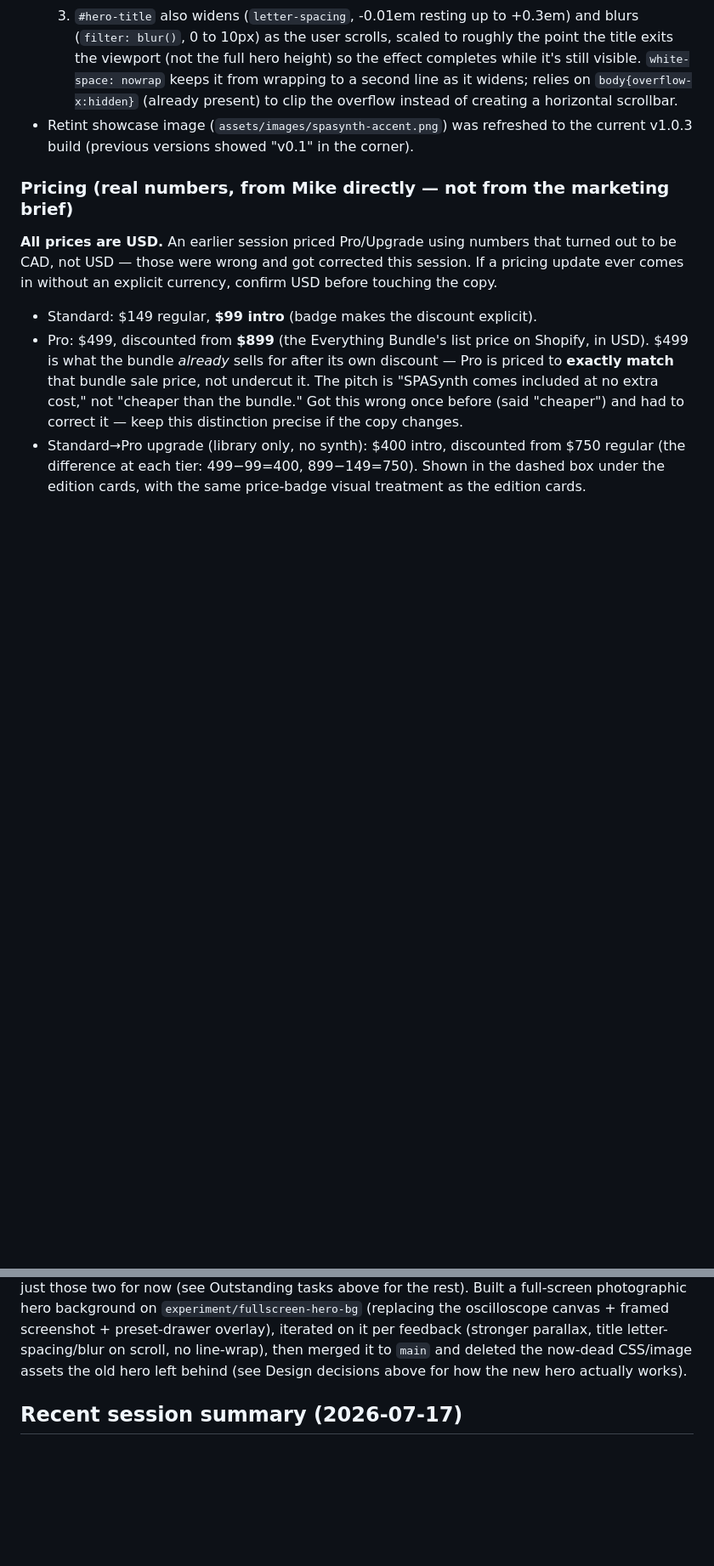
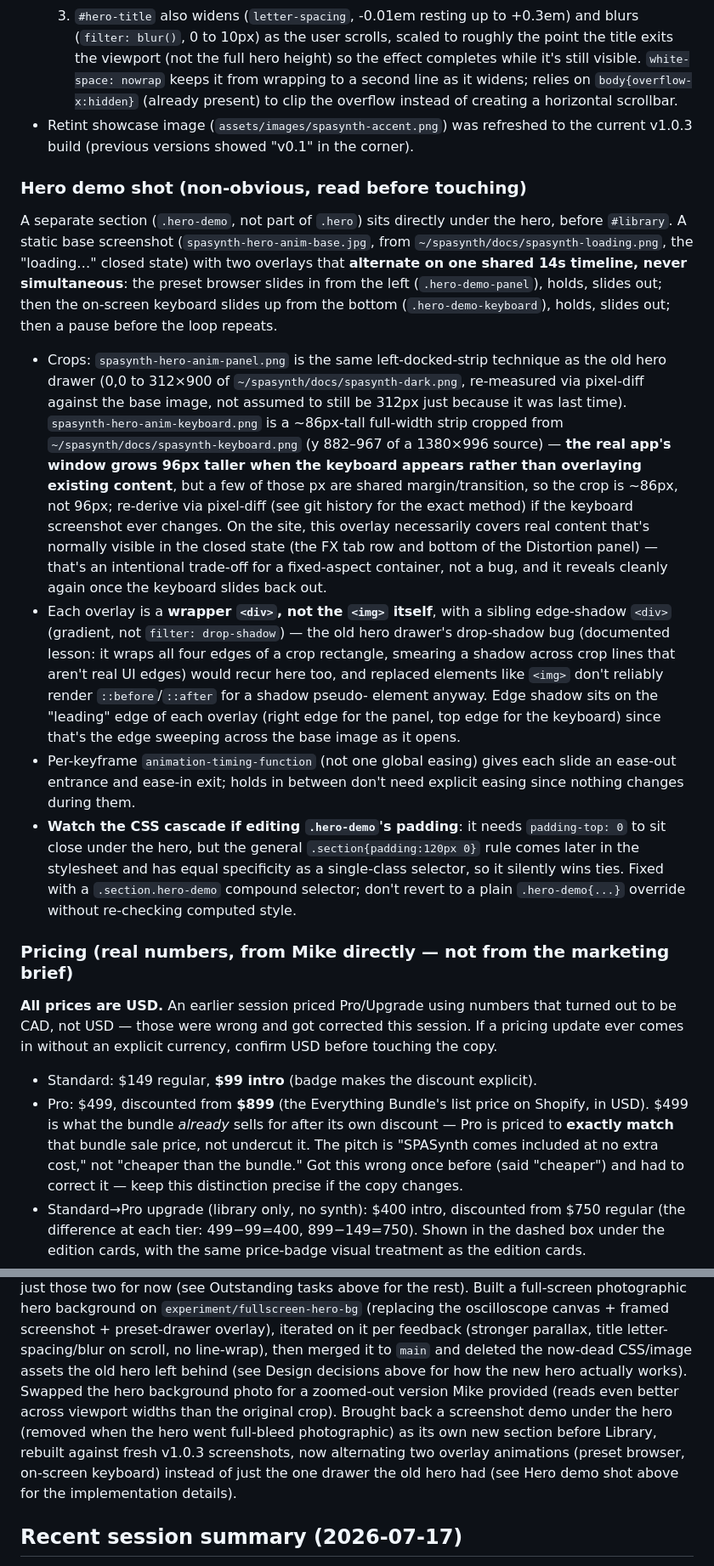
Before and after one commit to meeglosh/spasynth-landing, a Markdown page: PROGRESS.md, 2 parts joined by grey strips. Shown at 85% size. Drawn GitHub-style; blank space fills up the shorter version.

Commit message:
Document the new hero demo shot in PROGRESS.md
Covers the crop measurements (panel and keyboard strips), why the
keyboard overlay necessarily covers some real content, the
wrapper-div-not-img pattern for the edge shadows and why (avoids the
old hero drawer's drop-shadow bug), and the padding-top cascade gotcha
from .section vs .hero-demo specificity.

```diff
--- a/PROGRESS.md
+++ b/PROGRESS.md
@@ -120,6 +120,51 @@ nameserver anymore. Only Cloudflare's DNS dashboard matters now.
 - Retint showcase image (`assets/images/spasynth-accent.png`) was refreshed
   to the current v1.0.3 build (previous versions showed "v0.1" in the
   corner).
+
+### Hero demo shot (non-obvious, read before touching)
+
+A separate section (`.hero-demo`, not part of `.hero`) sits directly under
+the hero, before `#library`. A static base screenshot
+(`spasynth-hero-anim-base.jpg`, from `~/spasynth/docs/spasynth-loading.png`,
+the "loading…" closed state) with two overlays that **alternate on one
+shared 14s timeline, never simultaneous**: the preset browser slides in
+from the left (`.hero-demo-panel`), holds, slides out; then the on-screen
+keyboard slides up from the bottom (`.hero-demo-keyboard`), holds, slides
+out; then a pause before the loop repeats.
+
+- Crops: `spasynth-hero-anim-panel.png` is the same left-docked-strip
+  technique as the old hero drawer (0,0 to 312×900 of
+  `~/spasynth/docs/spasynth-dark.png`, re-measured via pixel-diff against
+  the base image, not assumed to still be 312px just because it was last
+  time). `spasynth-hero-anim-keyboard.png` is a ~86px-tall full-width strip
+  cropped from `~/spasynth/docs/spasynth-keyboard.png` (y 882–967 of a
+  1380×996 source) — **the real app's window grows 96px taller when the
+  keyboard appears rather than overlaying existing content**, but a few of
+  those px are shared margin/transition, so the crop is ~86px, not 96px;
+  re-derive via pixel-diff (see git history for the exact method) if the
+  keyboard screenshot ever changes. On the site, this overlay necessarily
+  covers real content that's normally visible in the closed state (the FX
+  tab row and bottom of the Distortion panel) — that's an intentional
+  trade-off for a fixed-aspect container, not a bug, and it reveals cleanly
+  again once the keyboard slides back out.
+- Each overlay is a **wrapper `<div>`, not the `<img>` itself**, with a
+  sibling edge-shadow `<div>` (gradient, not `filter: drop-shadow`) — the
+  old hero drawer's drop-shadow bug (documented lesson: it wraps all four
+  edges of a crop rectangle, smearing a shadow across crop lines that
+  aren't real UI edges) would recur here too, and replaced elements like
+  `<img>` don't reliably render `::before`/`::after` for a shadow pseudo-
+  element anyway. Edge shadow sits on the "leading" edge of each overlay
+  (right edge for the panel, top edge for the keyboard) since that's the
+  edge sweeping across the base image as it opens.
+- Per-keyframe `animation-timing-function` (not one global easing) gives
+  each slide an ease-out entrance and ease-in exit; holds in between don't
+  need explicit easing since nothing changes during them.
+- **Watch the CSS cascade if editing `.hero-demo`'s padding**: it needs
+  `padding-top: 0` to sit close under the hero, but the general
+  `.section{padding:120px 0}` rule comes later in the stylesheet and has
+  equal specificity as a single-class selector, so it silently wins ties.
+  Fixed with a `.section.hero-demo` compound selector; don't revert to a
+  plain `.hero-demo{...}` override without re-checking computed style.
 
 ### Pricing (real numbers, from Mike directly — not from the marketing brief)
 
@@ -250,7 +295,14 @@ canvas + framed screenshot + preset-drawer overlay), iterated on it per
 feedback (stronger parallax, title letter-spacing/blur on scroll, no
 line-wrap), then merged it to `main` and deleted the now-dead CSS/image
 assets the old hero left behind (see Design decisions above for how the
-new hero actually works).
+new hero actually works). Swapped the hero background photo for a
+zoomed-out version Mike provided (reads even better across viewport
+widths than the original crop). Brought back a screenshot demo under the
+hero (removed when the hero went full-bleed photographic) as its own new
+section before Library, rebuilt against fresh v1.0.3 screenshots, now
+alternating two overlay animations (preset browser, on-screen keyboard)
+instead of just the one drawer the old hero had (see Hero demo shot above
+for the implementation details).
 
 ## Recent session summary (2026-07-17)
 
```
